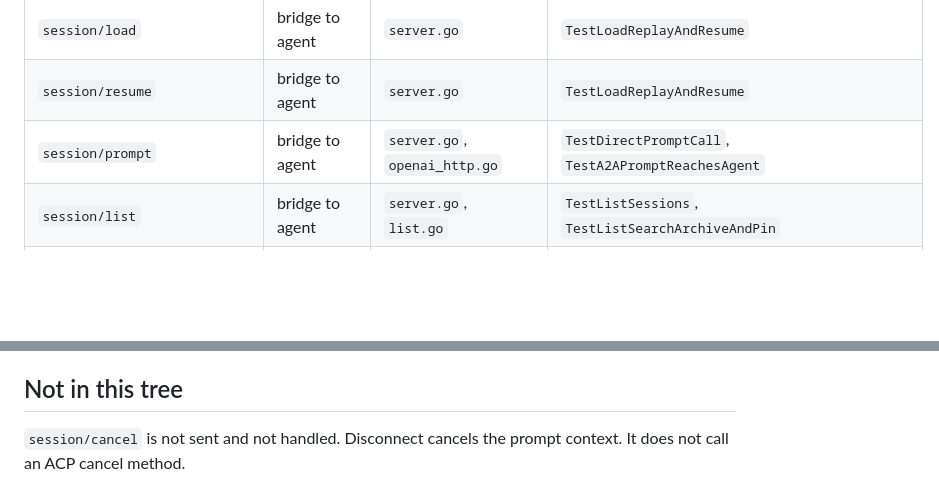
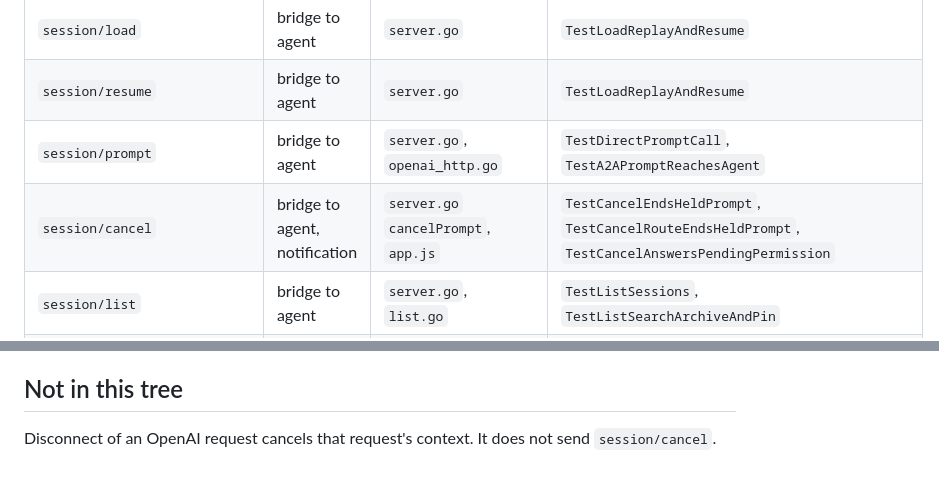
Before and after one commit to FabioLeitao/zero-bridge, a Markdown page: docs/ACP_METHODS.md, 2 parts joined by grey strips. Drawn GitHub-style; blank space fills up the shorter version.

Commit message:
docs: list session/cancel
The catalog said the method was absent. The bridge now sends it as a notification, and the row names the tests that end a held prompt and cancel a pending permission.

```diff
--- a/docs/ACP_METHODS.md
+++ b/docs/ACP_METHODS.md
@@ -25,6 +25,7 @@ The hermetic suite uses `cmd/acpfake` (`bridge/internal/acptest`). With `ZB_FAKE
 | `session/load` | bridge to agent | `server.go` | `TestLoadReplayAndResume` |
 | `session/resume` | bridge to agent | `server.go` | `TestLoadReplayAndResume` |
 | `session/prompt` | bridge to agent | `server.go`, `openai_http.go` | `TestDirectPromptCall`, `TestA2APromptReachesAgent` |
+| `session/cancel` | bridge to agent, notification | `server.go` `cancelPrompt`, `app.js` | `TestCancelEndsHeldPrompt`, `TestCancelRouteEndsHeldPrompt`, `TestCancelAnswersPendingPermission` |
 | `session/list` | bridge to agent | `server.go`, `list.go` | `TestListSessions`, `TestListSearchArchiveAndPin` |
 | `session/set_mode` | bridge to agent | `server.go` | `TestSessionMode` |
 | `session/set_config_option` | bridge to agent | `server.go` `handleConfigOption` | lacuna. No test sends this method. |
@@ -43,4 +44,4 @@ When the bridge calls a method the fake does not implement, `bridge/internal/acp
 
 ## Not in this tree
 
-`session/cancel` is not sent and not handled. Disconnect cancels the prompt context. It does not call an ACP cancel method.
+Disconnect of an OpenAI request cancels that request's context. It does not send `session/cancel`.
```
Also changed, not shown: docs/ACP_METHODS.pt_BR.md (+2 -1 lines).
